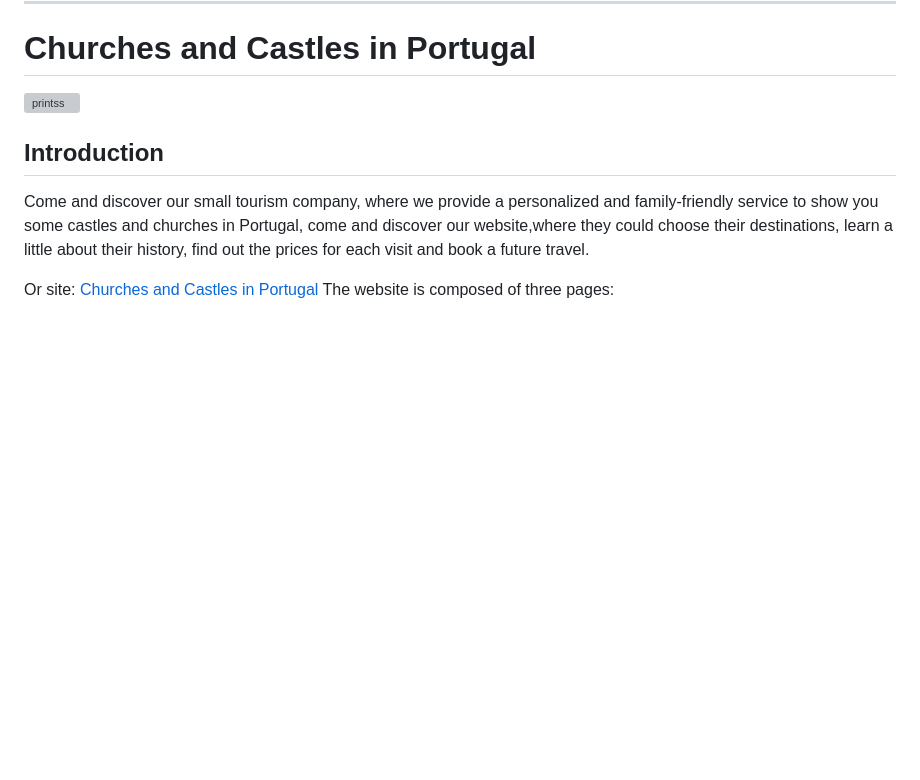
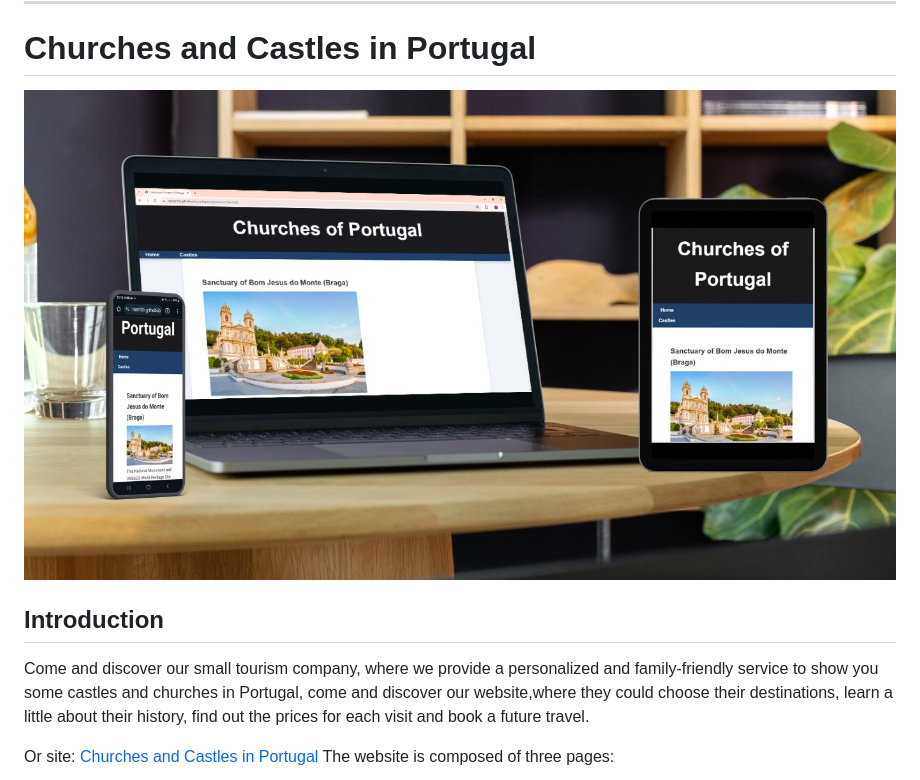
Before and after one commit to CarlosR135/my-brilliant-website, a Markdown page: README.md, the part around the change. Drawn GitHub-style; pictures changed too: assets/images/readme/open.jpeg (added); blank space fills up the shorter version; grey boxes are pictures that could not be loaded.

Commit message:
One more image in readme file.

```diff
--- a/README.md
+++ b/README.md
@@ -2,7 +2,7 @@
 ---
 # Churches and Castles in Portugal
 
-![printss](/assets/images/readme/printsssssss.jpeg)
+![printss](/assets/images/readme/open.jpeg)
 ## Introduction
 Come and discover our small tourism company, where we provide a personalized and family-friendly service to show you some castles and churches in Portugal, come and discover our website,where they could choose their destinations, learn a little about their history, find out the prices for each visit and book a future travel.
 
```
